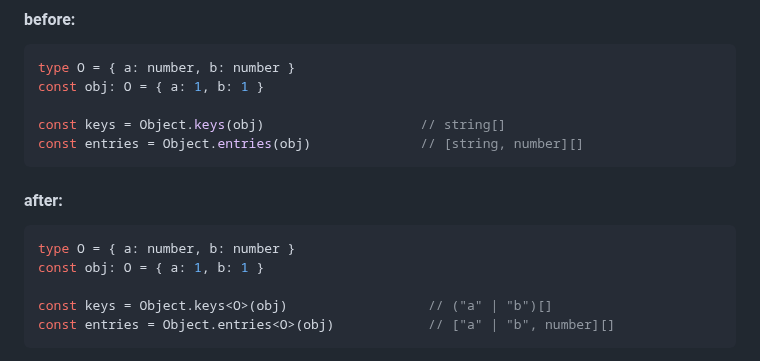
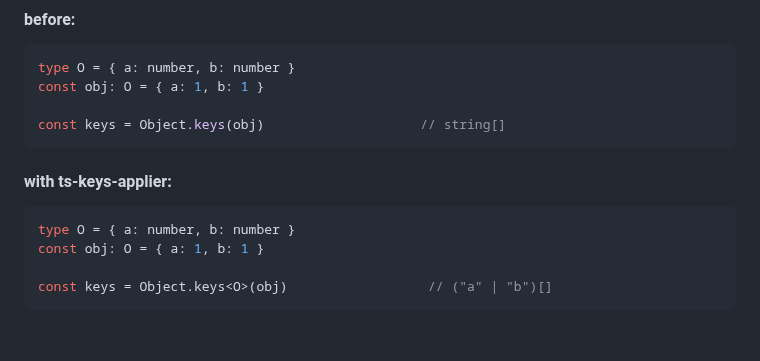
Before and after one commit to Sanshain/types-spring, a Markdown page: README.md, the part around one of its changes. Drawn GitHub-style; folded sections open; blank space fills up the shorter version.

````diff
--- a/README.md
+++ b/README.md
@@ -111,16 +116,14 @@ type O = { a: number, b: number }
 const obj: O = { a: 1, b: 1 }
 
 const keys = Object.keys(obj)                    // string[]
-const entries = Object.entries(obj)              // [string, number][]
 ```
 
-#### after:
+#### with ts-keys-applier:
 
 ```ts
 type O = { a: number, b: number }
 const obj: O = { a: 1, b: 1 }
 
 const keys = Object.keys<O>(obj)                  // ("a" | "b")[]
-const entries = Object.entries<O>(obj)            // ["a" | "b", number][]
 ```
 
````
Also changed, not shown: other parts of README.md (+11 -1 lines).
